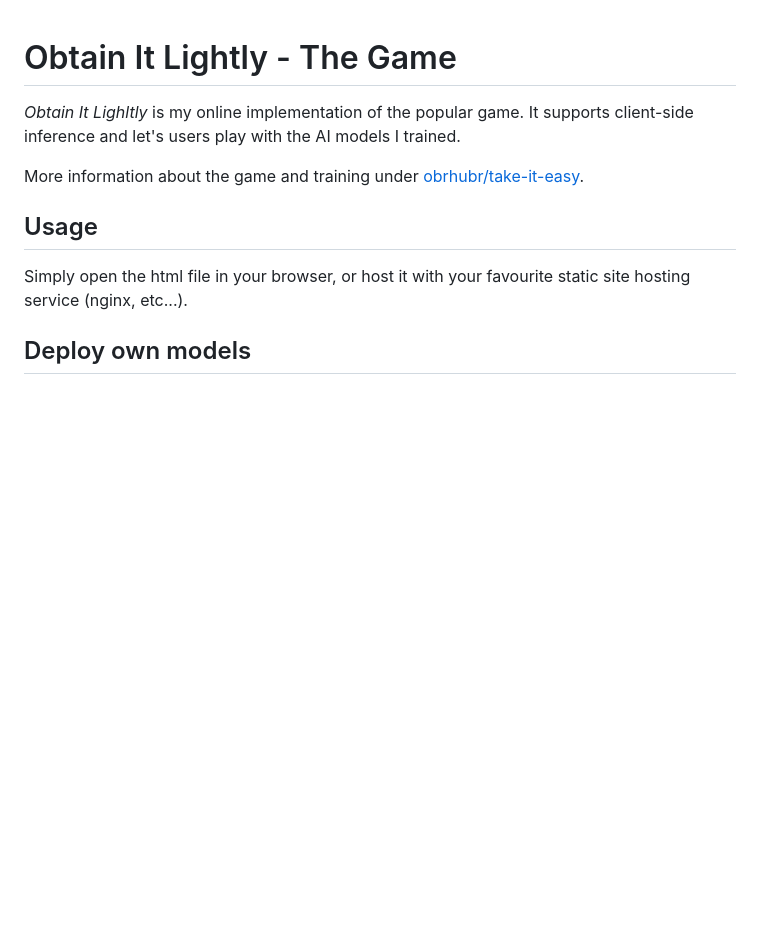
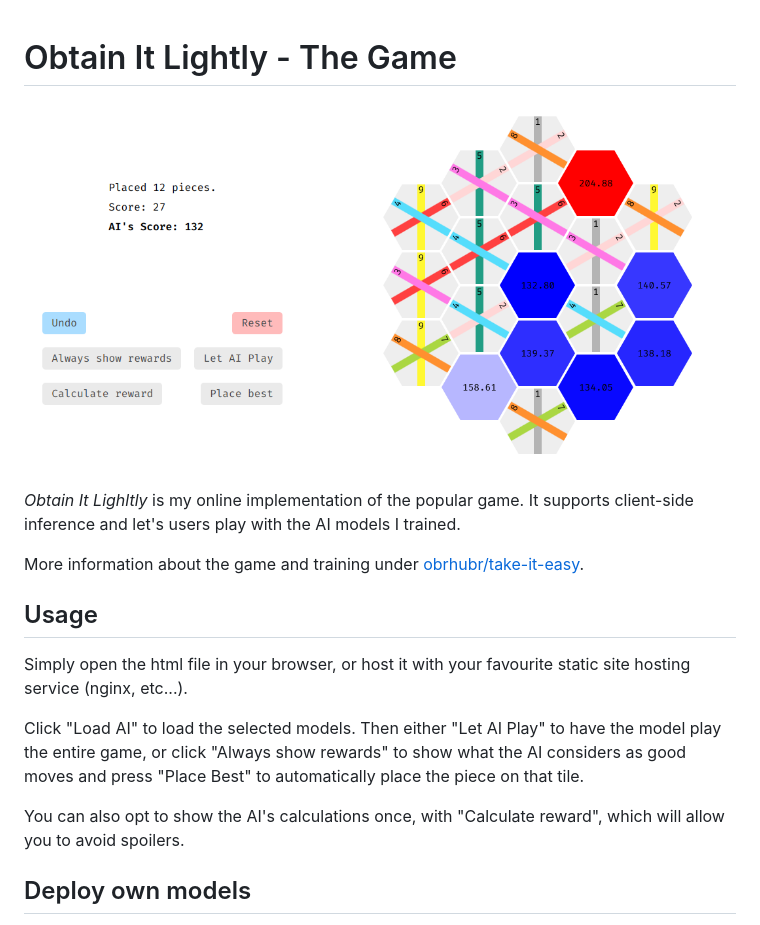
Before and after one commit to obrhubr/take-it-easy-online, a Markdown page: README.md, the part around the change. GitHub-like rendering; pictures changed too: .github/app.png (added); blank space fills up the shorter version.

Commit message:
explain interface

```diff
--- a/README.md
+++ b/README.md
@@ -1,4 +1,6 @@
 # Obtain It Lightly - The Game
+
+![Screenshot of the Website](.github/app.png)
 
 *Obtain It Lighltly* is my online implementation of the popular game. It supports client-side inference and let's users play with the AI models I trained.
 
@@ -8,6 +10,11 @@ More information about the game and training under [obrhubr/take-it-easy](https:
 
 Simply open the html file in your browser, or host it with your favourite static site hosting service (nginx, etc...).
 
+Click "Load AI" to load the selected models.
+Then either "Let AI Play" to have the model play the entire game, or click "Always show rewards" to show what the AI considers as good moves and press "Place Best" to automatically place the piece on that tile.
+
+You can also opt to show the AI's calculations once, with "Calculate reward", which will allow you to avoid spoilers.
+
 ## Deploy own models
 
 Install `pip3 install torch onnx`. Then run change the filenames in `models/convert.py` and run the script to convert your model from `torch` to the expected `onnx` format. Then change the HTML to load your own model and try it out.
```
